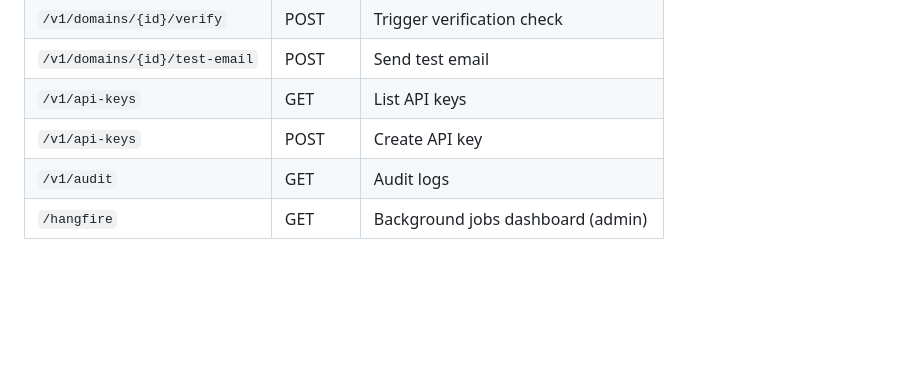
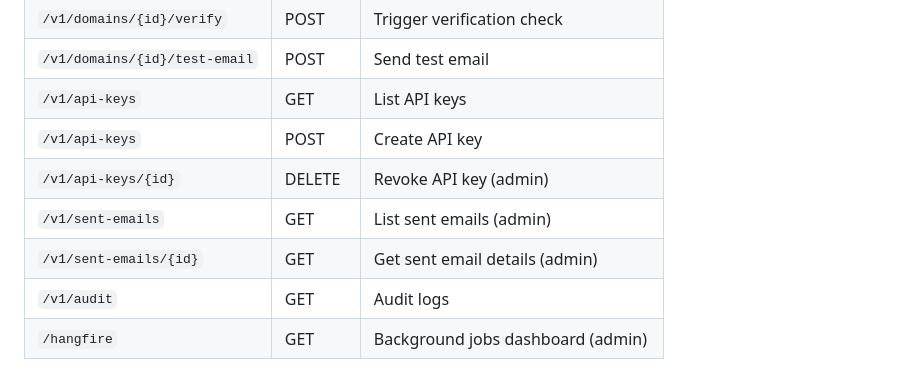
Before and after one commit to aduggleby/selfmx, a Markdown page: README.md, the part around the change. GitHub-like rendering; blank space fills up the shorter version.

Commit message:
docs: update documentation

```diff
--- a/README.md
+++ b/README.md
@@ -171,6 +171,9 @@ SelfMX implements the [Resend API](https://resend.com/docs/api-reference/emails/
 | `/v1/domains/{id}/test-email` | POST | Send test email |
 | `/v1/api-keys` | GET | List API keys |
 | `/v1/api-keys` | POST | Create API key |
+| `/v1/api-keys/{id}` | DELETE | Revoke API key (admin) |
+| `/v1/sent-emails` | GET | List sent emails (admin) |
+| `/v1/sent-emails/{id}` | GET | Get sent email details (admin) |
 | `/v1/audit` | GET | Audit logs |
 | `/hangfire` | GET | Background jobs dashboard (admin) |
 
```
Also changed, not shown: 2 other files.
